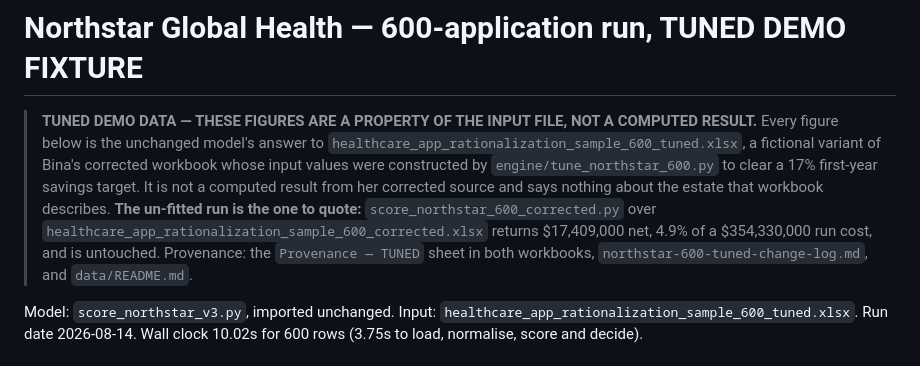
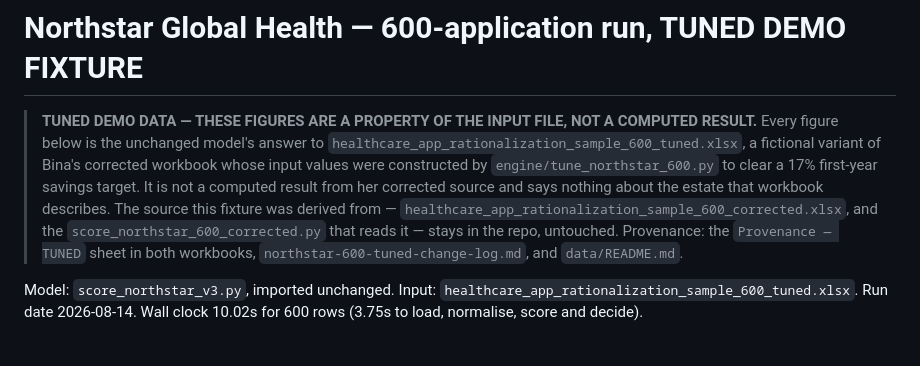
Before and after one commit to Aberdeen-Advisors/hack-team-12, a Markdown page: data/northstar/northstar-600-tuned-summary.md, the part around the change. Rendered like a GitHub page.

```diff
--- a/data/northstar/northstar-600-tuned-summary.md
+++ b/data/northstar/northstar-600-tuned-summary.md
@@ -1,6 +1,6 @@
 # Northstar Global Health — 600-application run, TUNED DEMO FIXTURE
 
-> **TUNED DEMO DATA — THESE FIGURES ARE A PROPERTY OF THE INPUT FILE, NOT A COMPUTED RESULT.** Every figure below is the unchanged model's answer to `healthcare_app_rationalization_sample_600_tuned.xlsx`, a fictional variant of Bina's corrected workbook whose input values were constructed by `engine/tune_northstar_600.py` to clear a 17% first-year savings target. It is not a computed result from her corrected source and says nothing about the estate that workbook describes. **The un-fitted run is the one to quote:** `score_northstar_600_corrected.py` over `healthcare_app_rationalization_sample_600_corrected.xlsx` returns $17,409,000 net, 4.9% of a $354,330,000 run cost, and is untouched. Provenance: the `Provenance — TUNED` sheet in both workbooks, `northstar-600-tuned-change-log.md`, and `data/README.md`.
+> **TUNED DEMO DATA — THESE FIGURES ARE A PROPERTY OF THE INPUT FILE, NOT A COMPUTED RESULT.** Every figure below is the unchanged model's answer to `healthcare_app_rationalization_sample_600_tuned.xlsx`, a fictional variant of Bina's corrected workbook whose input values were constructed by `engine/tune_northstar_600.py` to clear a 17% first-year savings target. It is not a computed result from her corrected source and says nothing about the estate that workbook describes. The source this fixture was derived from — `healthcare_app_rationalization_sample_600_corrected.xlsx`, and the `score_northstar_600_corrected.py` that reads it — stays in the repo, untouched. Provenance: the `Provenance — TUNED` sheet in both workbooks, `northstar-600-tuned-change-log.md`, and `data/README.md`.
 
 Model: `score_northstar_v3.py`, imported unchanged. Input: `healthcare_app_rationalization_sample_600_tuned.xlsx`. Run date 2026-08-14. Wall clock 10.02s for 600 rows (3.75s to load, normalise, score and decide).
 
```
Also changed, not shown: data/northstar/northstar-600-tuned-change-log.md (+1 -1 lines).
